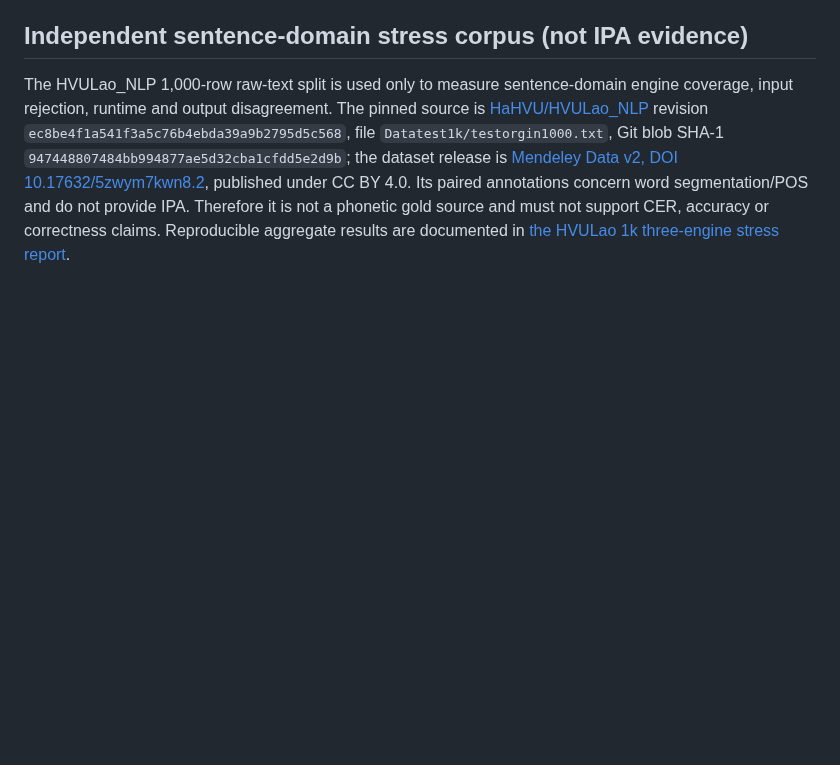
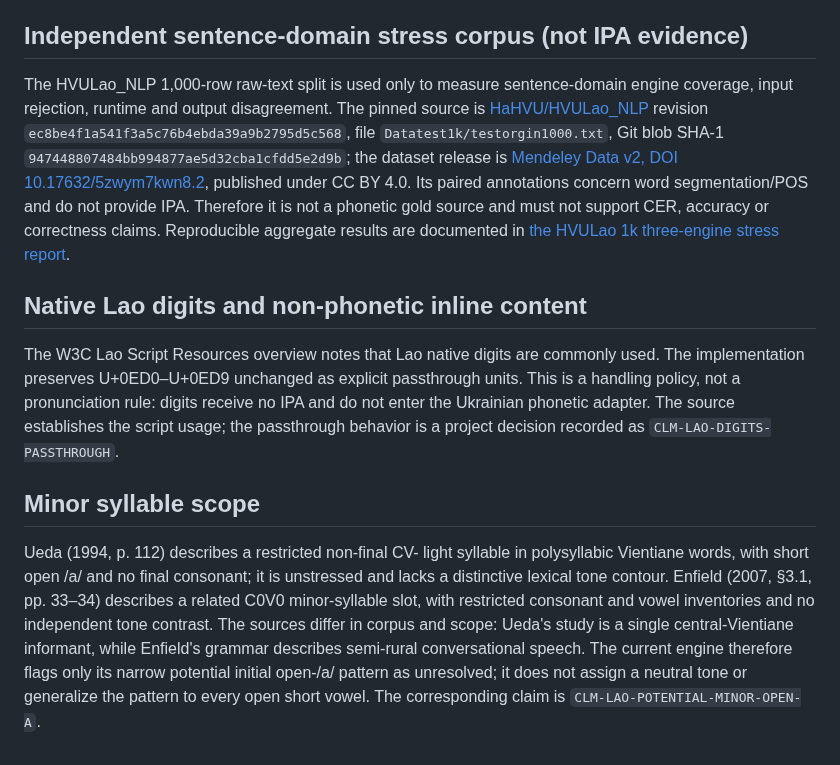
Before and after one commit to ClippyFirst/Lao-Ukrainian-Phonetic-System, a Markdown page: docs/sources-and-evidence.md, the part around the change. Rendered like a GitHub page; blank space fills up the shorter version.

Commit message:
Document Lao digit passthrough and minor-syllable evidence scope

```diff
--- a/docs/sources-and-evidence.md
+++ b/docs/sources-and-evidence.md
@@ -28,3 +28,12 @@ SRC-UNICODE-CHART-2026 is the Unicode Consortium's Unicode 18 Lao Names List. It
 ## Independent sentence-domain stress corpus (not IPA evidence)
 
 The HVULao_NLP 1,000-row raw-text split is used only to measure sentence-domain engine coverage, input rejection, runtime and output disagreement. The pinned source is [HaHVU/HVULao_NLP](https://github.com/HaHVU/HVULao_NLP) revision `ec8be4f1a541f3a5c76b4ebda39a9b2795d5c568`, file `Datatest1k/testorgin1000.txt`, Git blob SHA-1 `947448807484bb994877ae5d32cba1cfdd5e2d9b`; the dataset release is [Mendeley Data v2, DOI 10.17632/5zwym7kwn8.2](https://doi.org/10.17632/5zwym7kwn8.2), published under CC BY 4.0. Its paired annotations concern word segmentation/POS and do not provide IPA. Therefore it is not a phonetic gold source and must not support CER, accuracy or correctness claims. Reproducible aggregate results are documented in [the HVULao 1k three-engine stress report](research/HVULAO-1K-THREE-ENGINE-STRESS-2026-11-08.md).
+
+
+## Native Lao digits and non-phonetic inline content
+
+The W3C Lao Script Resources overview notes that Lao native digits are commonly used. The implementation preserves U+0ED0–U+0ED9 unchanged as explicit passthrough units. This is a handling policy, not a pronunciation rule: digits receive no IPA and do not enter the Ukrainian phonetic adapter. The source establishes the script usage; the passthrough behavior is a project decision recorded as `CLM-LAO-DIGITS-PASSTHROUGH`.
+
+## Minor syllable scope
+
+Ueda (1994, p. 112) describes a restricted non-final CV- light syllable in polysyllabic Vientiane words, with short open /a/ and no final consonant; it is unstressed and lacks a distinctive lexical tone contour. Enfield (2007, §3.1, pp. 33–34) describes a related C0V0 minor-syllable slot, with restricted consonant and vowel inventories and no independent tone contrast. The sources differ in corpus and scope: Ueda's study is a single central-Vientiane informant, while Enfield's grammar describes semi-rural conversational speech. The current engine therefore flags only its narrow potential initial open-/a/ pattern as unresolved; it does not assign a neutral tone or generalize the pattern to every open short vowel. The corresponding claim is `CLM-LAO-POTENTIAL-MINOR-OPEN-A`.
```
